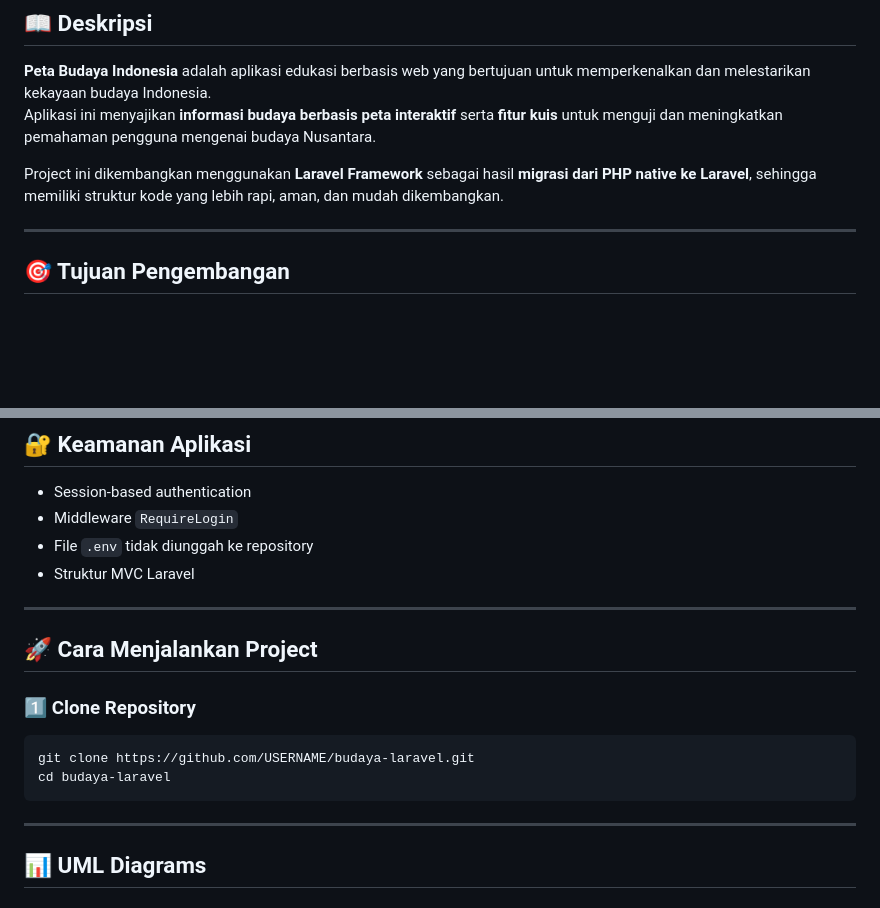
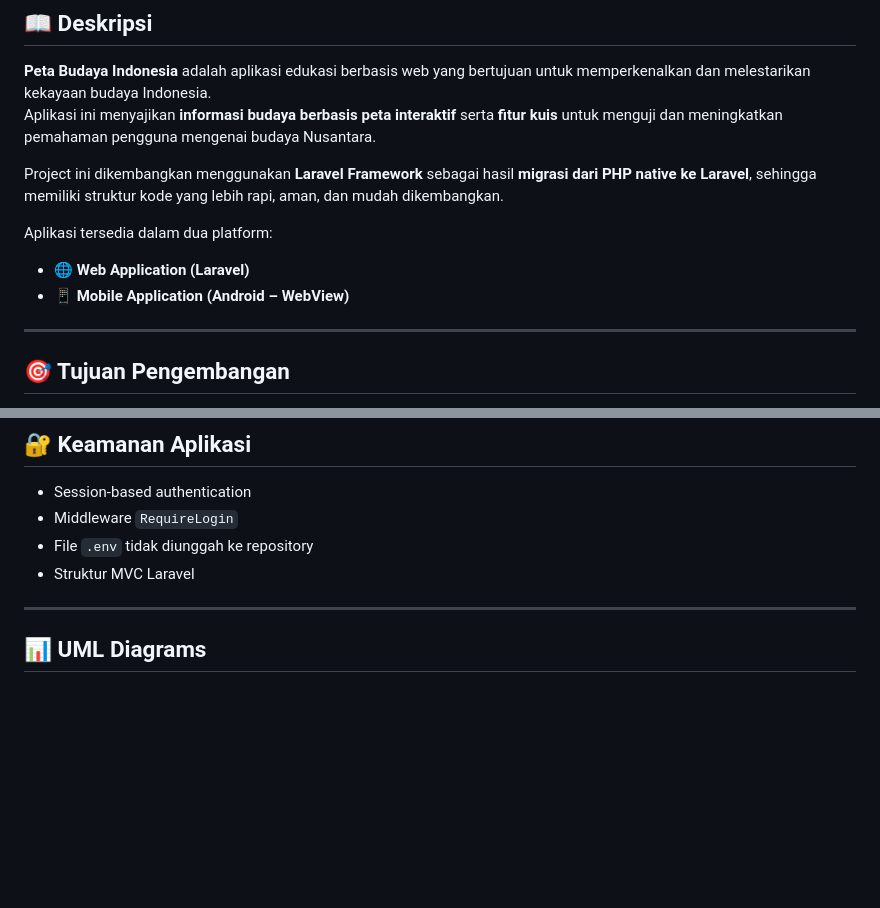
Before and after one commit to RemorezaYT/budaya-laravel, a Markdown page: README.md, 2 parts joined by grey strips. Rendered like a GitHub page; blank space fills up the shorter version.

````diff
--- a/README.md
+++ b/README.md
@@ -15,6 +15,10 @@ Aplikasi ini menyajikan **informasi budaya berbasis peta interaktif** serta **fi
 
 Project ini dikembangkan menggunakan **Laravel Framework** sebagai hasil **migrasi dari PHP native ke Laravel**, sehingga memiliki struktur kode yang lebih rapi, aman, dan mudah dikembangkan.
 
+Aplikasi tersedia dalam dua platform:
+- 🌐 **Web Application (Laravel)**
+- 📱 **Mobile Application (Android – WebView)**
+
 ---
 
 ## 🎯 Tujuan Pengembangan
@@ -83,15 +134,6 @@ Project ini dikembangkan menggunakan **Laravel Framework** sebagai hasil **migra
 - File `.env` tidak diunggah ke repository
 - Struktur MVC Laravel
 
----
-
-## 🚀 Cara Menjalankan Project
-
-### 1️⃣ Clone Repository
-```bash
-git clone https://github.com/USERNAME/budaya-laravel.git
-cd budaya-laravel
-```
 ---
 
 ## 📊 UML Diagrams
````
Also changed, not shown: other parts of README.md (+76 -3 lines).
